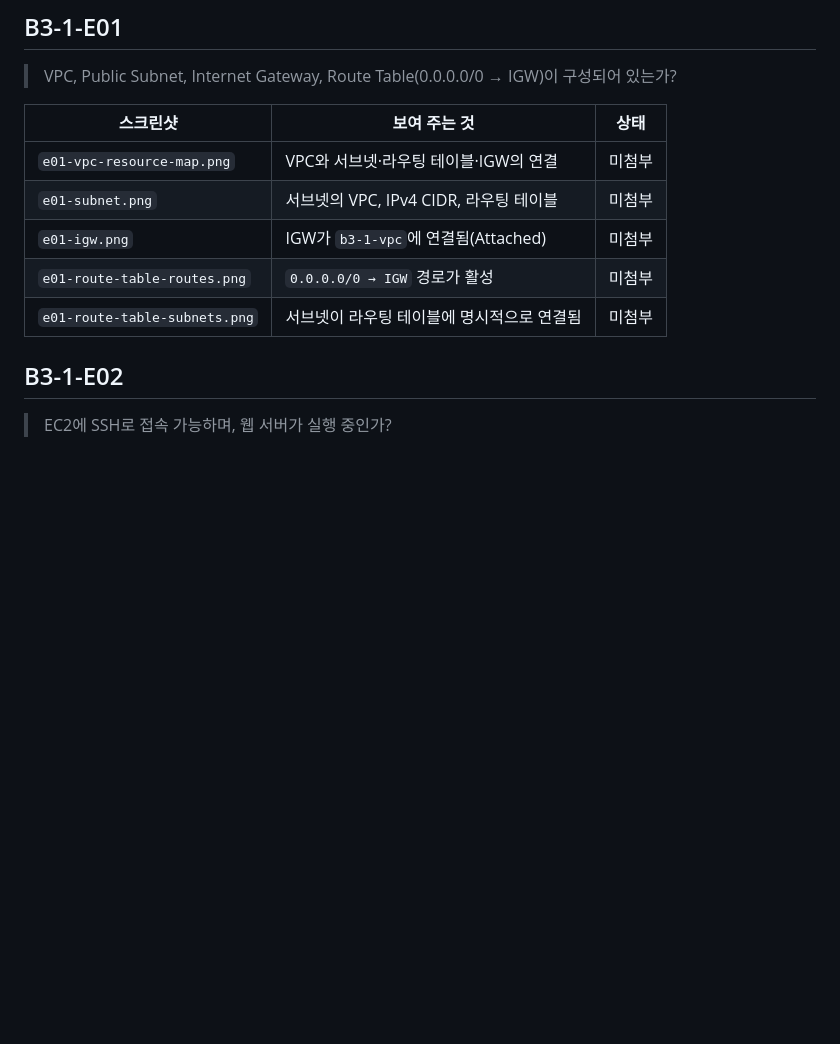
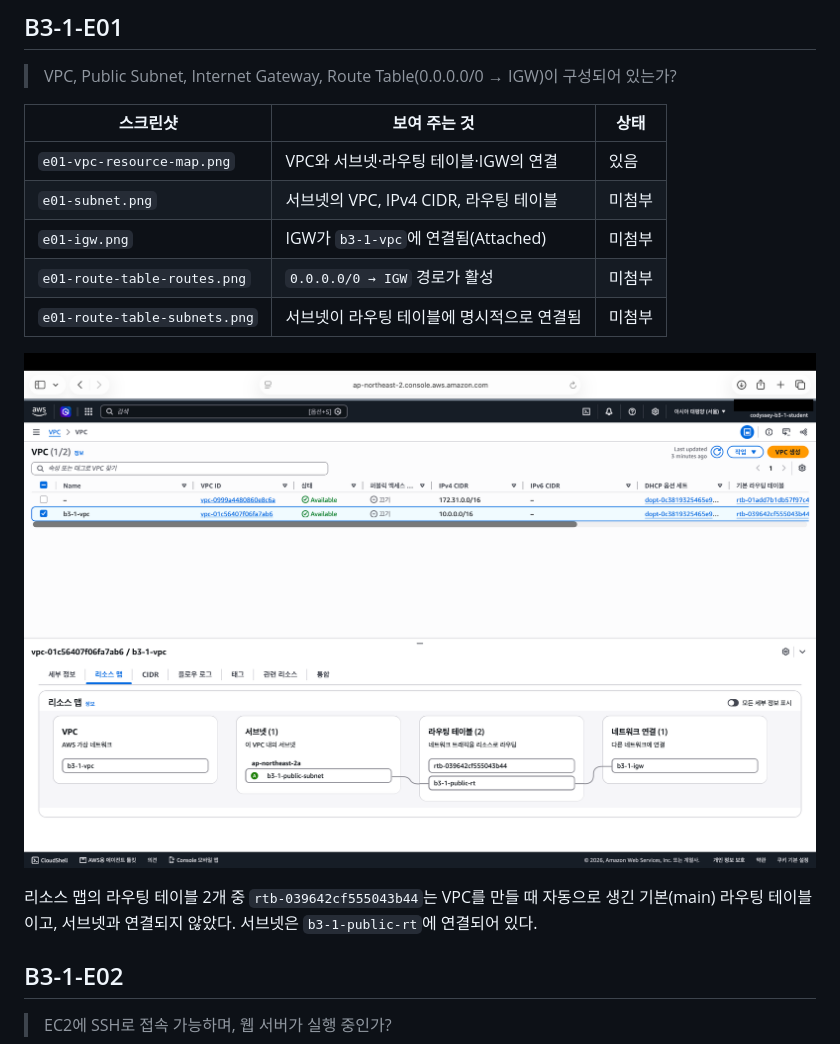
Before and after one commit to hauteville1862/codyssey-b3-1, a Markdown page: docs/rubric/항목 1 (E01~E05).md, the part around the change. Rendered like a GitHub page; pictures changed too: img/evidence/e01-vpc-resource-map.png (added); blank space fills up the shorter version.

Commit message:
docs: add masked VPC resource map as E01 evidence
Shows b3-1-public-subnet -> b3-1-public-rt -> b3-1-igw inside
b3-1-vpc; account ID is masked.

Co-Authored-By: Claude Opus 5.5 <noreply@anthropic.com>

```diff
--- a/docs/rubric/항목 1 (E01~E05).md
+++ b/docs/rubric/항목 1 (E01~E05).md
@@ -8,11 +8,15 @@
 
 | 스크린샷 | 보여 주는 것 | 상태 |
 | --- | --- | --- |
-| `e01-vpc-resource-map.png` | VPC와 서브넷·라우팅 테이블·IGW의 연결 | 미첨부 |
+| `e01-vpc-resource-map.png` | VPC와 서브넷·라우팅 테이블·IGW의 연결 | 있음 |
 | `e01-subnet.png` | 서브넷의 VPC, IPv4 CIDR, 라우팅 테이블 | 미첨부 |
 | `e01-igw.png` | IGW가 `b3-1-vpc`에 연결됨(Attached) | 미첨부 |
 | `e01-route-table-routes.png` | `0.0.0.0/0 → IGW` 경로가 활성 | 미첨부 |
 | `e01-route-table-subnets.png` | 서브넷이 라우팅 테이블에 명시적으로 연결됨 | 미첨부 |
+
+![VPC 리소스 맵: b3-1-public-subnet → b3-1-public-rt → b3-1-igw](../../img/evidence/e01-vpc-resource-map.png)
+
+리소스 맵의 라우팅 테이블 2개 중 `rtb-039642cf555043b44`는 VPC를 만들 때 자동으로 생긴 기본(main) 라우팅 테이블이고, 서브넷과 연결되지 않았다. 서브넷은 `b3-1-public-rt`에 연결되어 있다.
 
 ## B3-1-E02
 
```
